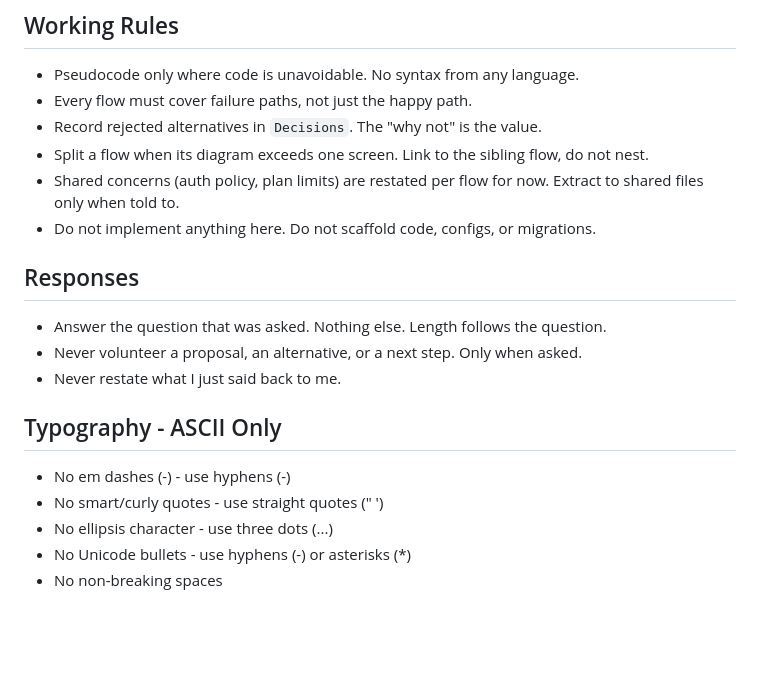
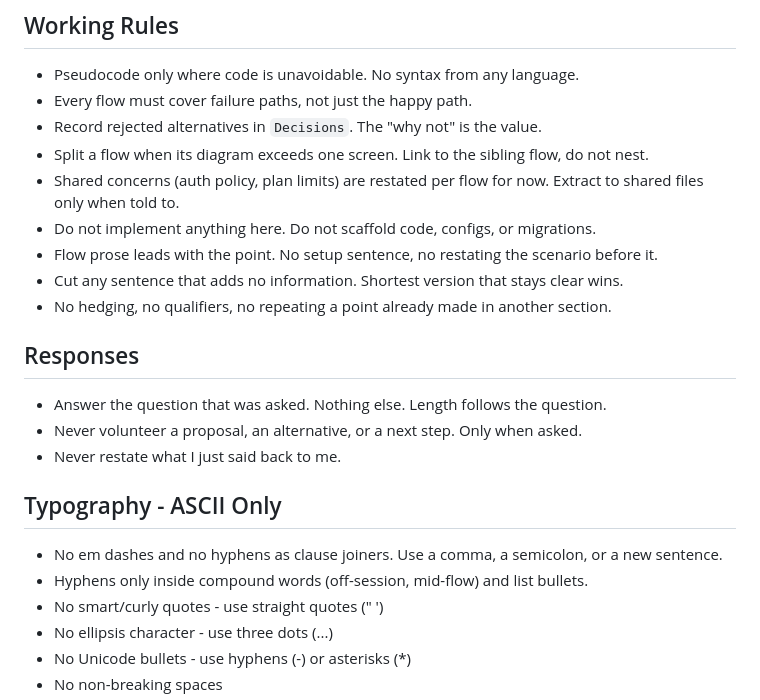
Before and after one commit to websanova/starter-flows, a Markdown page: CLAUDE.md, the part around the change. GitHub-like rendering; blank space fills up the shorter version.

Commit message:
Update CLAUDE to tighten up prose in flows.

```diff
--- a/CLAUDE.md
+++ b/CLAUDE.md
@@ -45,6 +45,9 @@
 - Split a flow when its diagram exceeds one screen. Link to the sibling flow, do not nest.
 - Shared concerns (auth policy, plan limits) are restated per flow for now. Extract to shared files only when told to.
 - Do not implement anything here. Do not scaffold code, configs, or migrations.
+- Flow prose leads with the point. No setup sentence, no restating the scenario before it.
+- Cut any sentence that adds no information. Shortest version that stays clear wins.
+- No hedging, no qualifiers, no repeating a point already made in another section.
 
 ## Responses
 - Answer the question that was asked. Nothing else. Length follows the question.
@@ -52,7 +55,8 @@
 - Never restate what I just said back to me.
 
 ## Typography - ASCII Only
-- No em dashes (-) - use hyphens (-)
+- No em dashes and no hyphens as clause joiners. Use a comma, a semicolon, or a new sentence.
+- Hyphens only inside compound words (off-session, mid-flow) and list bullets.
 - No smart/curly quotes - use straight quotes (" ')
 - No ellipsis character - use three dots (...)
 - No Unicode bullets - use hyphens (-) or asterisks (*)
```
